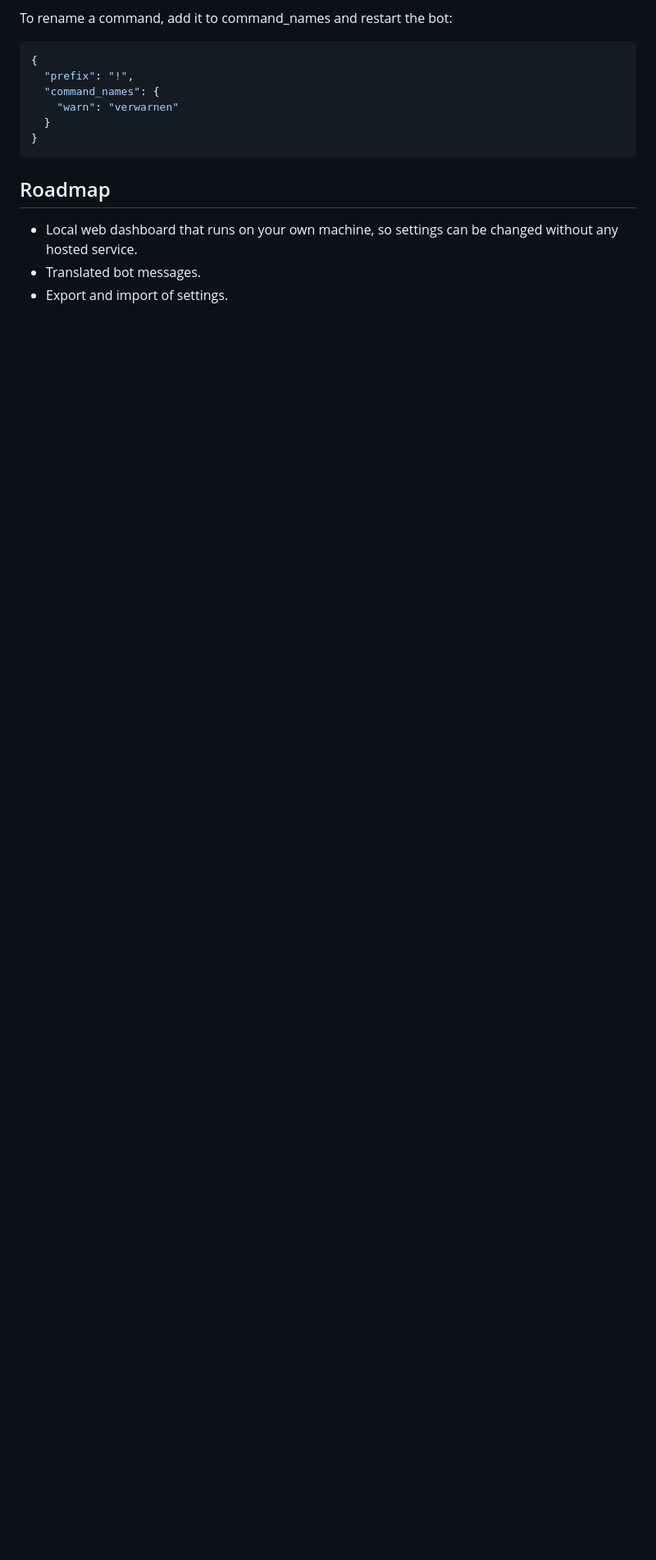
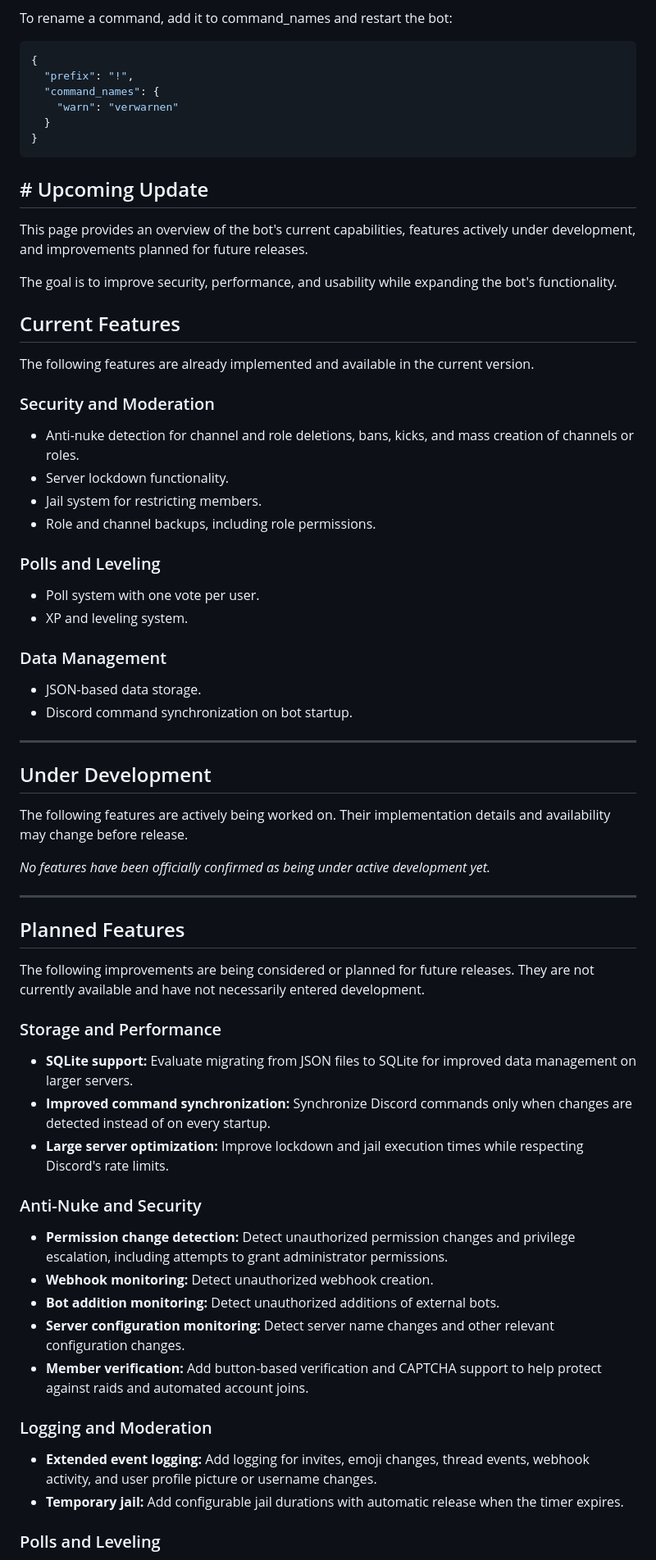
Before and after one commit to Justyyin/Discord-Bot-Open-Source-GuardBot, a Markdown page: README.md, the part around one of its changes. Shown at 82% size. Drawn GitHub-style; blank space fills up the shorter version.

Commit message:
Revise roadmap and feature status in README
Updated the roadmap section to include current features, under development features, and planned features. Removed redundant completed status and added a clear release status.

````diff
--- a/README.md
+++ b/README.md
@@ -123,8 +123,65 @@ To rename a command, add it to command_names and restart the bot:
 }
 ```
 
-## Roadmap
+## # Upcoming Update
 
-- Local web dashboard that runs on your own machine, so settings can be changed without any hosted service.
-- Translated bot messages.
-- Export and import of settings.
+This page provides an overview of the bot's current capabilities, features actively under development, and improvements planned for future releases.
+
+The goal is to improve security, performance, and usability while expanding the bot's functionality.
+
+## Current Features
+
+The following features are already implemented and available in the current version.
+
+### Security and Moderation
+
+- Anti-nuke detection for channel and role deletions, bans, kicks, and mass creation of channels or roles.
+- Server lockdown functionality.
+- Jail system for restricting members.
+- Role and channel backups, including role permissions.
+
+### Polls and Leveling
+
+- Poll system with one vote per user.
+- XP and leveling system.
+
+### Data Management
+
+- JSON-based data storage.
+- Discord command synchronization on bot startup.
+
+---
+
+## Under Development
+
+The following features are actively being worked on. Their implementation details and availability may change before release.
+
+*No features have been officially confirmed as being under active development yet.*
+
+---
+
+## Planned Features
+
+The following improvements are being considered or planned for future releases. They are not currently available and have not necessarily entered development.
+
+### Storage and Performance
+
+- **SQLite support:** Evaluate migrating from JSON files to SQLite for improved data management on larger servers.
+- **Improved command synchronization:** Synchronize Discord commands only when changes are detected instead of on every startup.
+- **Large server optimization:** Improve lockdown and jail execution times while respecting Discord's rate limits.
+
+### Anti-Nuke and Security
+
+- **Permission change detection:** Detect unauthorized permission changes and privilege escalation, including attempts to grant administrator permissions.
+- **Webhook monitoring:** Detect unauthorized webhook creation.
+- **Bot addition monitoring:** Detect unauthorized additions of external bots.
+- **Server configuration monitoring:** Detect server name changes and other relevant configuration changes.
+- **Member verification:** Add button-based verification and CAPTCHA support to help protect against raids and automated account joins.
+
+### Logging and Moderation
+
+- **Extended event logging:** Add logging for invites, emoji changes, thread events, webhook activity, and user profile picture or username changes.
+- **Temporary jail:** Add configurable jail durations with automatic release when the timer expires.
+
+### Polls and Leveling
+
````
Also changed, not shown: other parts of README.md (+29 -0 lines).
